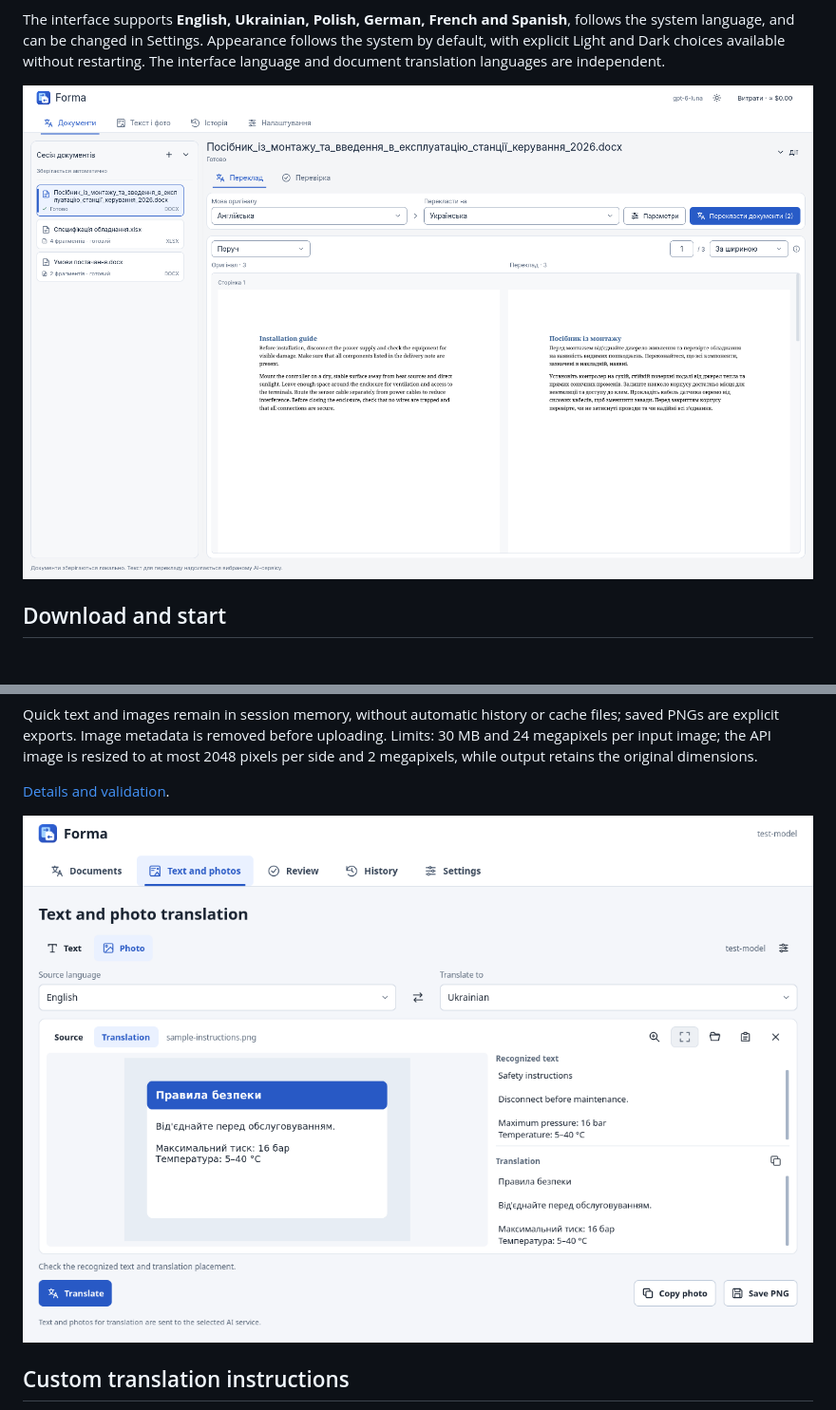
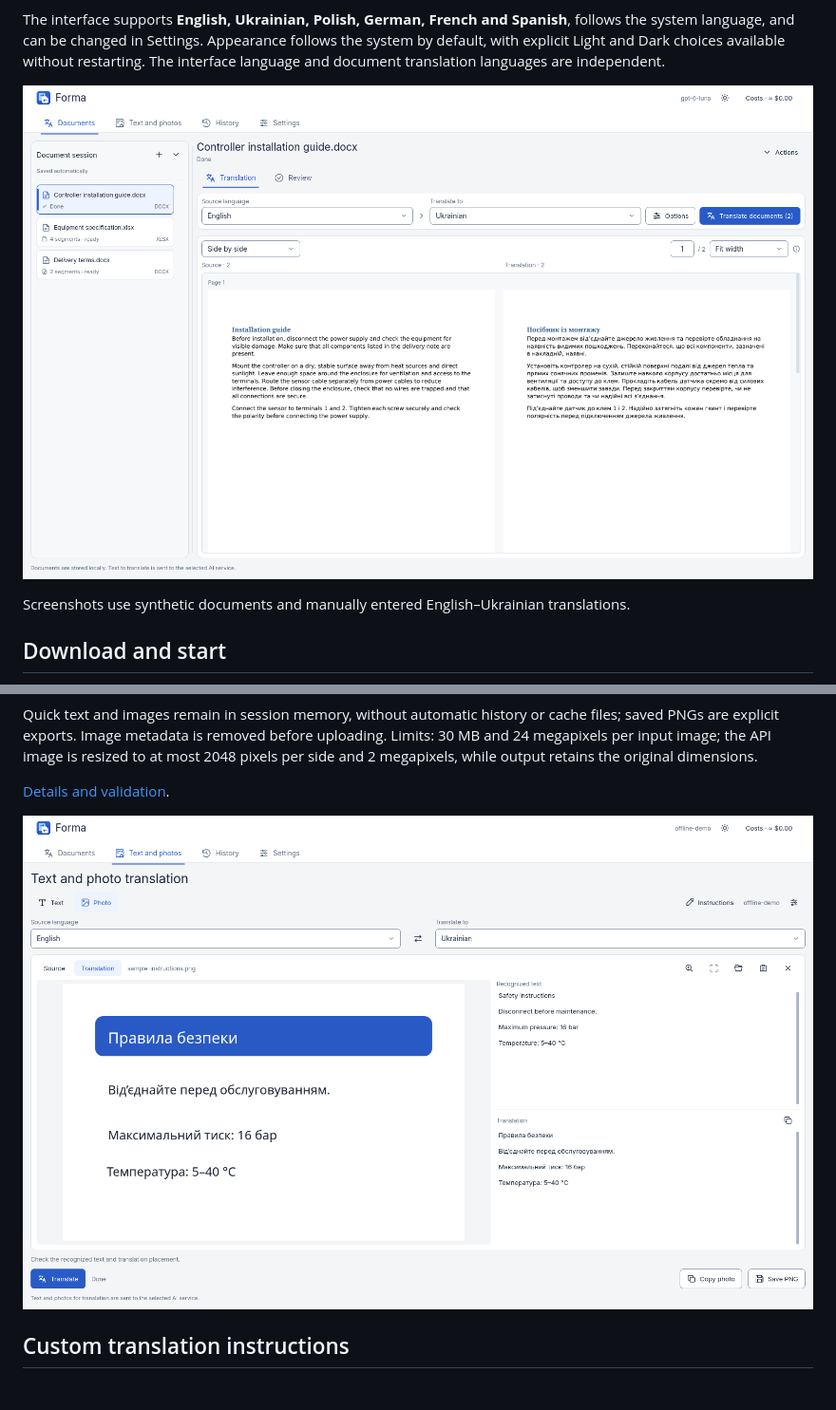
Before and after one commit to grebocheck/FormaTranslate, a Markdown page: README.md, 2 parts joined by grey strips. Shown at 95% size. Rendered like a GitHub page; pictures changed too: docs/interface.png, docs/quick-translate.png; blank space fills up the shorter version.

Commit message:
Release 0.15.0 with refreshed workspace screenshots

```diff
--- a/README.md
+++ b/README.md
@@ -15,7 +15,9 @@ FormaTranslate is an open-source desktop translator for **Windows and Linux**, b
 
 The interface supports **English, Ukrainian, Polish, German, French and Spanish**, follows the system language, and can be changed in Settings. Appearance follows the system by default, with explicit Light and Dark choices available without restarting. The interface language and document translation languages are independent.
 
-![FormaTranslate document session and paired page preview with a synthetic example](docs/interface.png)
+![FormaTranslate document session with side-by-side original and translated DOCX pages](docs/interface.png)
+
+Screenshots use synthetic documents and manually entered English–Ukrainian translations.
 
 ## Download and start
 
```
Also changed, not shown: other parts of README.md (+5 -1 lines), CHANGELOG.md (+1 -1 lines), docs/RELEASING.md (+2 -0 lines), docs/review.png (added), 4 other files.
